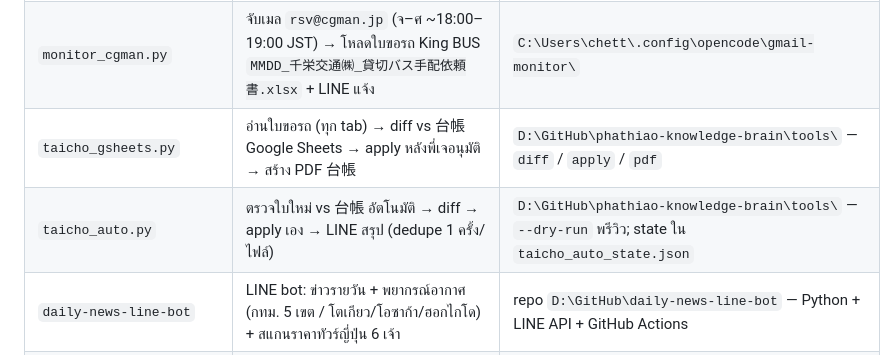
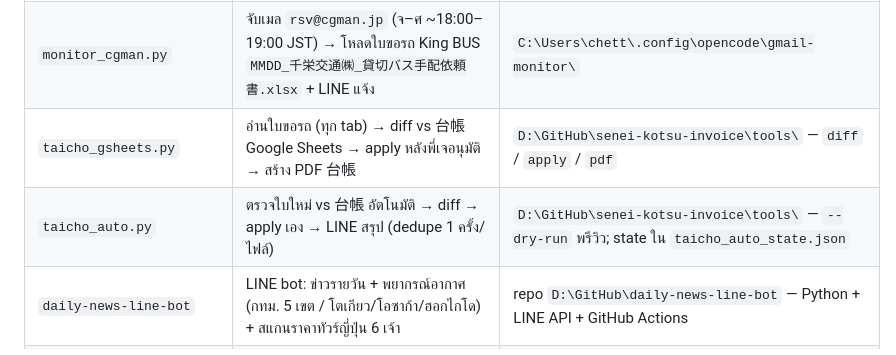
Before and after one commit to chettana33/phathiao-dashboard, a Markdown page: content/memory.md, the part around the change. Drawn GitHub-style.

Commit message:
docs(memory): taicho scripts path -> senei-kotsu-invoice (ย้ายงานรับจ้าง 2 ก.ย. 69)

```diff
--- a/content/memory.md
+++ b/content/memory.md
@@ -29,8 +29,8 @@ source_of_truth: "Obsidian & GitHub"
 | ------------------------------------ | ---------------------------------------------------------------------------------------------------------------------------------------- | ---------------------------------------------------------------------------------------------------- |
 | สคริปต์กลาง `checkpoint_workflow.py` | pull โปรเจกต์, ทับ `CHECKPOINT_LATEST.md`, commit+push, Discord START/DONE, sync Google Docs 6 ฉบับ, `--convert` Quick Capture จากมือถือ | `D:\GitHub\phathiao-knowledge-brain\tools\` — ใช้ตัวเดียว ห้ามสร้างซ้ำ                               |
 | `monitor_cgman.py`                   | จับเมล `rsv@cgman.jp` (จ–ศ ~18:00–19:00 JST) → โหลดใบขอรถ King BUS `MMDD_千栄交通㈱_貸切バス手配依頼書.xlsx` + LINE แจ้ง                               | `C:\Users\chett\.config\opencode\gmail-monitor\`                                                     |
-| `taicho_gsheets.py`                  | อ่านใบขอรถ (ทุก tab) → diff vs 台帳 Google Sheets → apply หลังพี่เจอนุมัติ → สร้าง PDF 台帳                                                  | `D:\GitHub\phathiao-knowledge-brain\tools\` — `diff` / `apply` / `pdf`                               |
-| `taicho_auto.py`                     | ตรวจใบใหม่ vs 台帳 อัตโนมัติ → diff → apply เอง → LINE สรุป (dedupe 1 ครั้ง/ไฟล์)                                                          | `D:\GitHub\phathiao-knowledge-brain\tools\` — `--dry-run` พรีวิว; state ใน `taicho_auto_state.json`  |
+| `taicho_gsheets.py`                  | อ่านใบขอรถ (ทุก tab) → diff vs 台帳 Google Sheets → apply หลังพี่เจอนุมัติ → สร้าง PDF 台帳                                                  | `D:\GitHub\senei-kotsu-invoice\tools\` — `diff` / `apply` / `pdf`                               |
+| `taicho_auto.py`                     | ตรวจใบใหม่ vs 台帳 อัตโนมัติ → diff → apply เอง → LINE สรุป (dedupe 1 ครั้ง/ไฟล์)                                                          | `D:\GitHub\senei-kotsu-invoice\tools\` — `--dry-run` พรีวิว; state ใน `taicho_auto_state.json`  |
 | `daily-news-line-bot`                | LINE bot: ข่าวรายวัน + พยากรณ์อากาศ (กทม. 5 เขต / โตเกียว/โอซาก้า/ฮอกไกโด) + สแกนราคาทัวร์ญี่ปุ่น 6 เจ้า                                 | repo `D:\GitHub\daily-news-line-bot` — Python + LINE API + GitHub Actions                            |
 | `MASTER_INDEX_DRIVE`                 | regenerate แผนที่ Drive อัตโนมัติทุกปิดงาน (โฟลเดอร์ใหม่ขึ้นเอง; เติมคำอธิบายที่ `tools/index_descriptions.json`)                        | 0 token — อยู่ในสคริปต์กลาง                                                                          |
 | Apps Script                          | งานอัตโนมัติบน Google Workspace (Docs/Sheets/Drive/Gmail) เมื่อพี่เจ้าขอ                                                                 | เก็บใน repo `KIMONO-Land-Operation-Workspace`                                                        |
```
